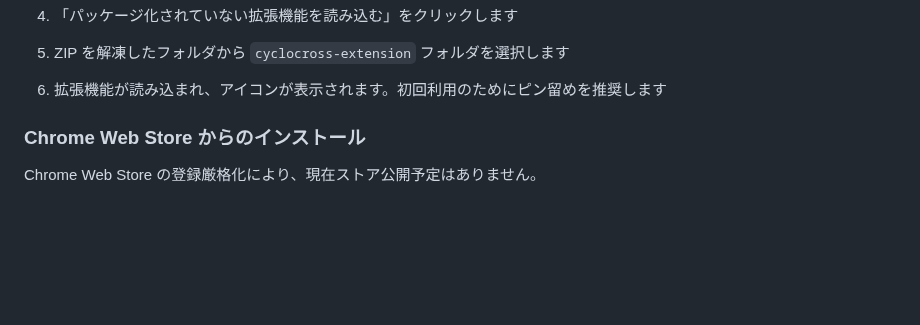
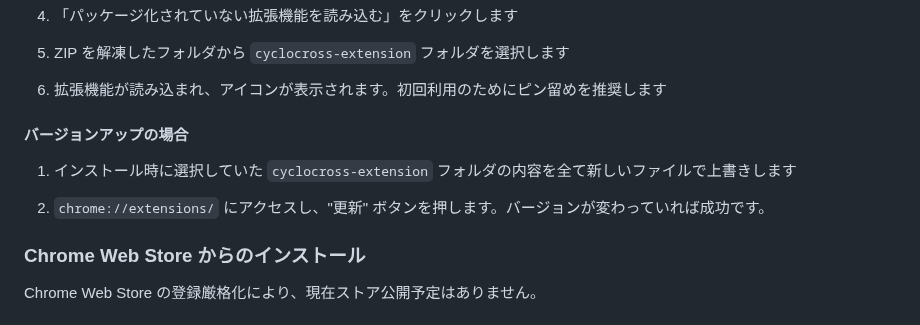
Before and after one commit to gentksb/AjoccToys, a Markdown page: README.md, the part around the change. Drawn GitHub-style; blank space fills up the shorter version.

Commit message:
Add version upgrade instructions to README
Added version upgrade instructions for cyclocross-extension.

```diff
--- a/README.md
+++ b/README.md
@@ -71,6 +71,12 @@ PC用の最新版Chrome/Edgeで動作確認しています。
 5. ZIP を解凍したフォルダから `cyclocross-extension` フォルダを選択します
 
 6. 拡張機能が読み込まれ、アイコンが表示されます。初回利用のためにピン留めを推奨します
+
+#### バージョンアップの場合
+
+1. インストール時に選択していた `cyclocross-extension` フォルダの内容を全て新しいファイルで上書きします
+
+2. `chrome://extensions/` にアクセスし、"更新" ボタンを押します。バージョンが変わっていれば成功です。
 
 ### Chrome Web Store からのインストール
 
```
